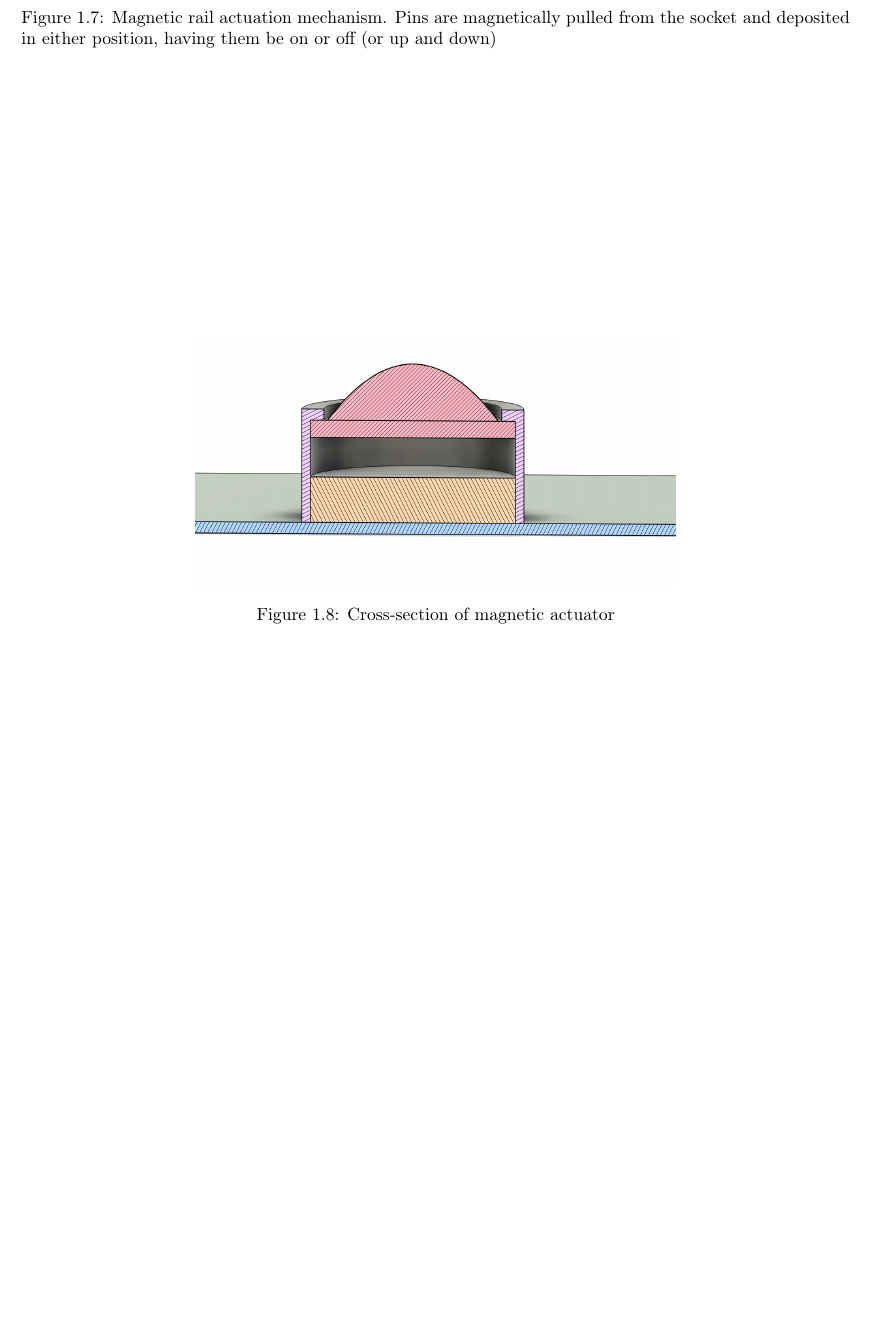
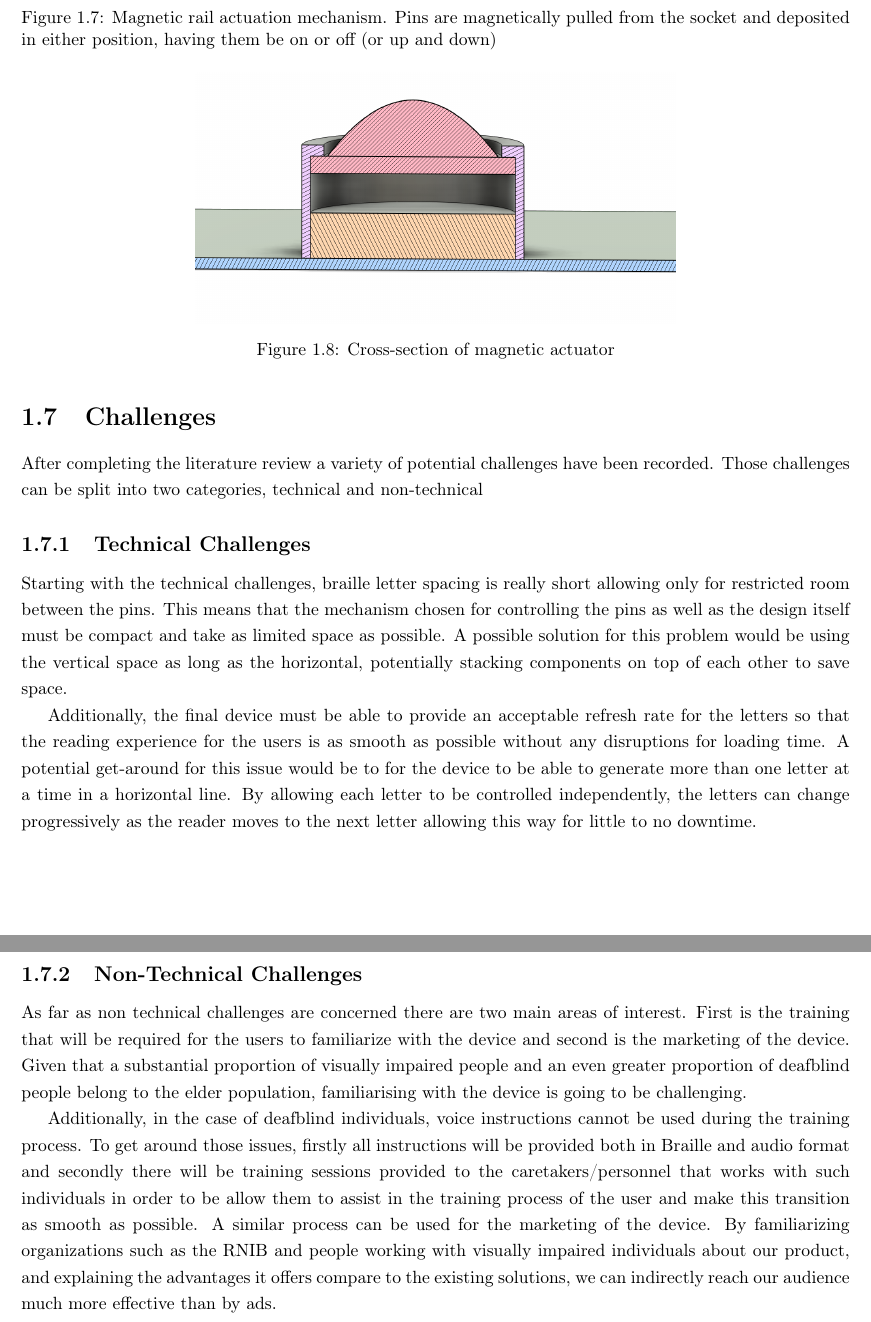
Before and after one commit to jjholt/Braille-research, a LaTeX document (main.tex, which reads src/introduction/challenges.tex): part of page 10 of 16 before the commit and two parts of pages 10 and 11 of 17 after it, the two joined at a grey line, cut so that both start at the same text, the shorter picture padded with empty space. Compiled offline with pdfLaTeX.

Commit message:
Added challenges section

```diff
--- /dev/null
+++ b/src/introduction/challenges.tex
@@ -0,0 +1,23 @@
+\section{Challenges}
+After completing the literature review a variety of potential challenges have been recorded.
+Those challenges can be split into two categories, technical and non-technical
+
+\subsection{Technical Challenges}
+Starting with the technical challenges, braille letter spacing is really short allowing only for restricted room between the pins.
+This means that the mechanism chosen for controlling the pins as well as the design itself must be compact and take as limited space as possible.
+A possible solution for this problem would be using the vertical space as long as the horizontal, potentially stacking components on top of each other to save space.
+
+Additionally, the final device must be able to provide an acceptable refresh rate for the letters so that the reading experience for the users is as smooth as possible without any disruptions for loading time.
+A potential get-around for this issue would be to for the device to be able to generate more than one letter at a time in a horizontal line.
+By allowing each letter to be controlled independently, the letters can change progressively as the reader moves to the next letter allowing this way for little to no downtime.
+
+
+\subsection{Non-Technical Challenges}
+As far as non technical challenges are concerned there are two main areas of interest.
+First is the training that will be required for the users to familiarize with the device and second is the marketing of the device.
+Given that a substantial proportion of visually impaired people and an even greater proportion of deafblind people belong to the elder population, familiarising with the device is going to be challenging.
+
+Additionally, in the case of deafblind individuals, voice instructions cannot be used during the training process.
+To get around those issues, firstly all instructions will be provided both in Braille and audio format and secondly there will be training sessions provided to the caretakers/personnel that works with such individuals in order to be allow them to assist in the training process of the user and make this transition as smooth as possible.
+A similar process can be used for the marketing of the device.
+By familiarizing organizations such as the RNIB and people working with visually impaired individuals about our product, and explaining the advantages it offers compare to the existing solutions, we can indirectly reach our audience much more effective than by ads.
```
Also changed, not shown: src/Introduction.tex (+1 -0 lines).
